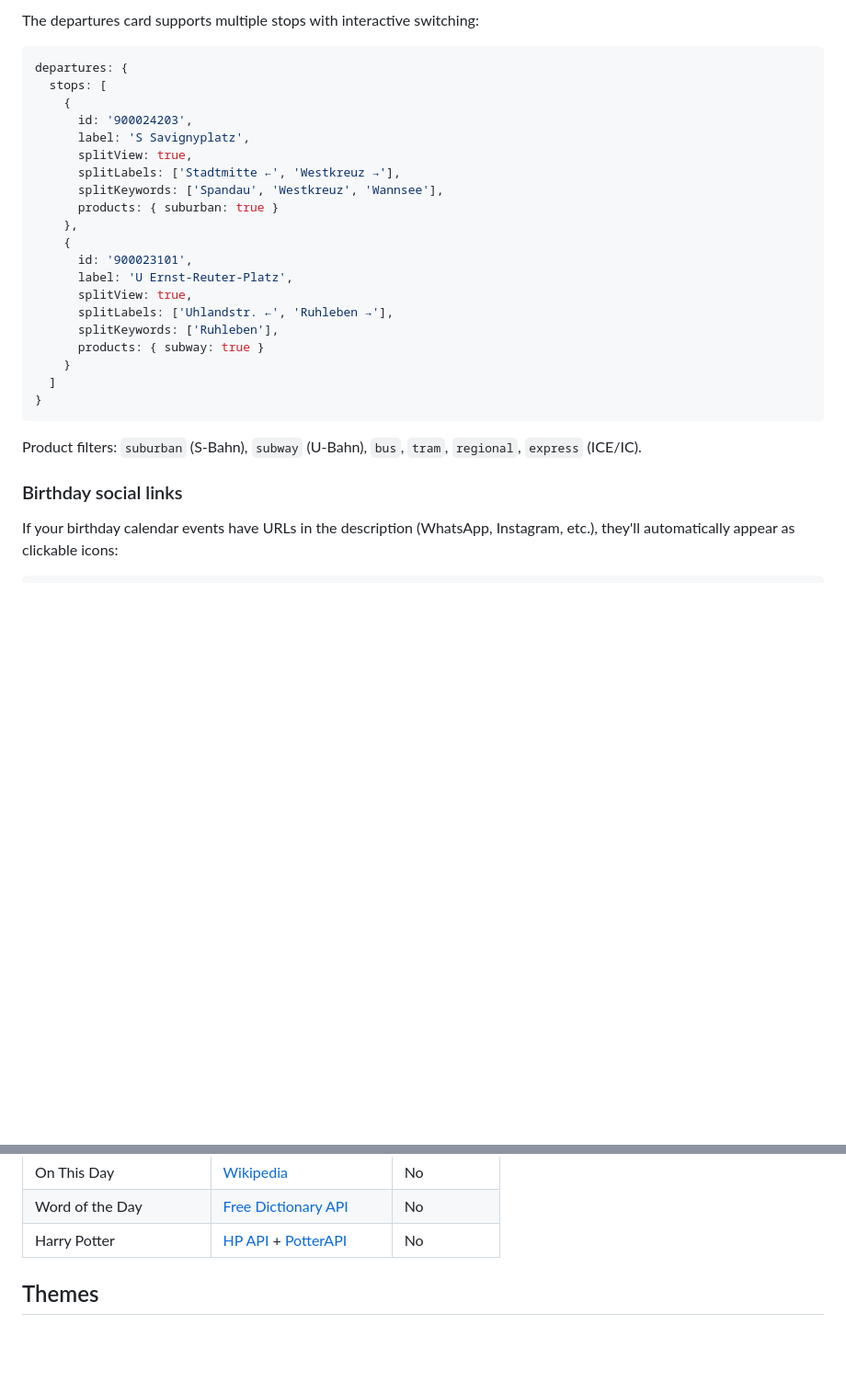
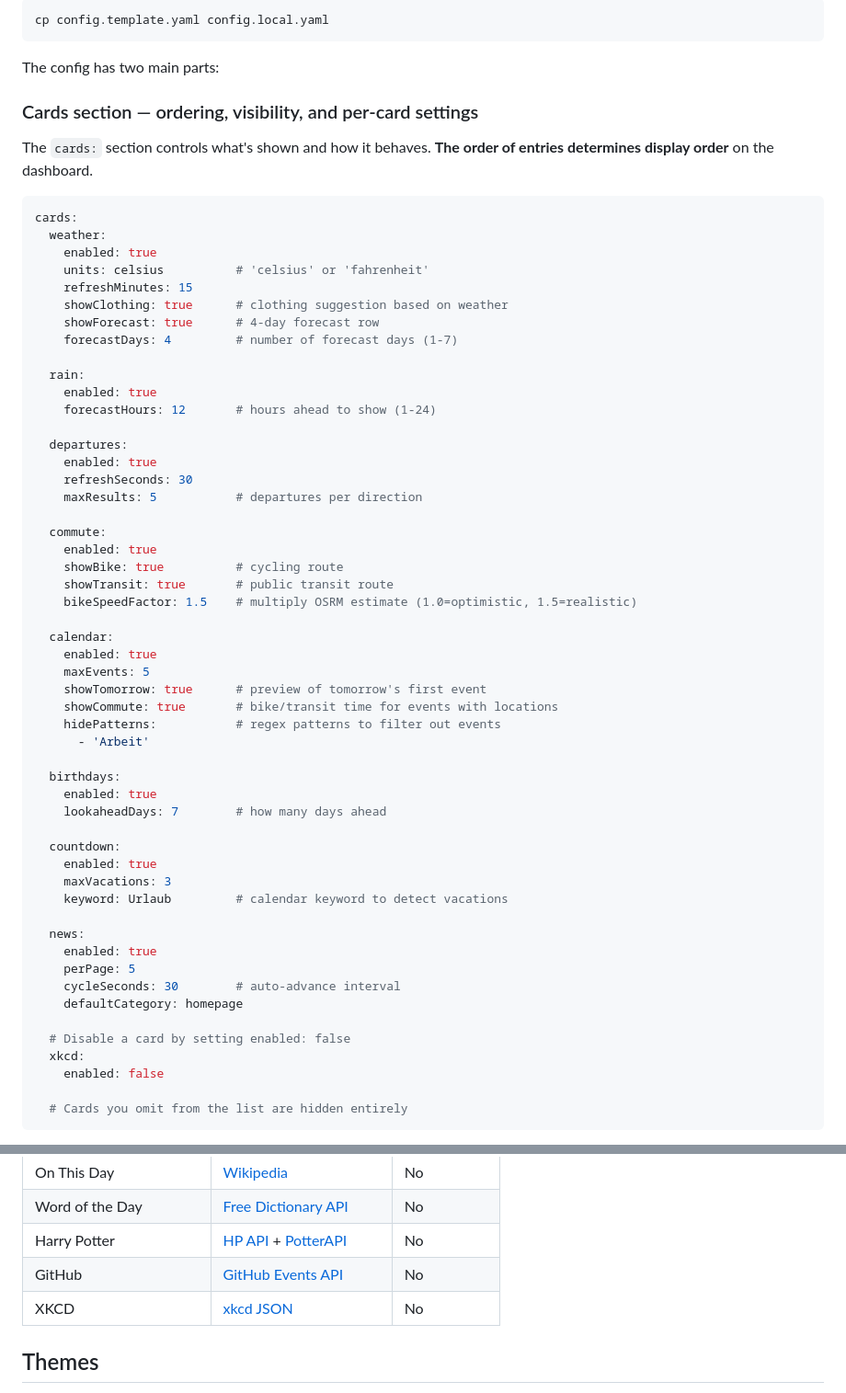
Before and after one commit to itsFelixH/homeboard, a Markdown page: README.md, 2 parts joined by grey strips. Shown at 92% size. Rendered like a GitHub page; blank space fills up the shorter version.

````diff
--- a/README.md
+++ b/README.md
@@ -76,32 +66,64 @@ All settings live in `js/config.local.js`. See `js/config.template.js` for all a
-The departures card supports multiple stops with interactive switching:
-
-```javascript
-departures: {
-  stops: [
-    {
-      id: '900024203',
-      label: 'S Savignyplatz',
-      splitView: true,
-      splitLabels: ['Stadtmitte ←', 'Westkreuz →'],
-      splitKeywords: ['Spandau', 'Westkreuz', 'Wannsee'],
-      products: { suburban: true }
-    },
-    {
-      id: '900023101',
-      label: 'U Ernst-Reuter-Platz',
-      splitView: true,
-      splitLabels: ['Uhlandstr. ←', 'Ruhleben →'],
-      splitKeywords: ['Ruhleben'],
-      products: { subway: true }
-    }
-  ]
-}
+```bash
+cp config.template.yaml config.local.yaml
 ```
 
-Product filters: `suburban` (S-Bahn), `subway` (U-Bahn), `bus`, `tram`, `regional`, `express` (ICE/IC).
+The config has two main parts:
 
-### Birthday social links
+### Cards section — ordering, visibility, and per-card settings
 
-If your birthday calendar events have URLs in the description (WhatsApp, Instagram, etc.), they'll automatically appear as clickable icons:
+The `cards:` section controls what's shown and how it behaves. **The order of entries determines display order** on the dashboard.
 
+```yaml
+cards:
+  weather:
+    enabled: true
+    units: celsius          # 'celsius' or 'fahrenheit'
+    refreshMinutes: 15
+    showClothing: true      # clothing suggestion based on weather
+    showForecast: true      # 4-day forecast row
+    forecastDays: 4         # number of forecast days (1-7)
+
+  rain:
+    enabled: true
+    forecastHours: 12       # hours ahead to show (1-24)
+
+  departures:
+    enabled: true
+    refreshSeconds: 30
+    maxResults: 5           # departures per direction
+
+  commute:
+    enabled: true
+    showBike: true          # cycling route
+    showTransit: true       # public transit route
+    bikeSpeedFactor: 1.5    # multiply OSRM estimate (1.0=optimistic, 1.5=realistic)
+
+  calendar:
+    enabled: true
+    maxEvents: 5
+    showTomorrow: true      # preview of tomorrow's first event
+    showCommute: true       # bike/transit time for events with locations
+    hidePatterns:           # regex patterns to filter out events
+      - 'Arbeit'
+
+  birthdays:
+    enabled: true
+    lookaheadDays: 7        # how many days ahead
+
+  countdown:
+    enabled: true
+    maxVacations: 3
+    keyword: Urlaub         # calendar keyword to detect vacations
+
+  news:
+    enabled: true
+    perPage: 5
+    cycleSeconds: 30        # auto-advance interval
+    defaultCategory: homepage
+
+  # Disable a card by setting enabled: false
+  xkcd:
+    enabled: false
+
+  # Cards you omit from the list are hidden entirely
 ```
@@ -156,6 +288,8 @@ All APIs are free and require no registration unless noted.
 | On This Day | [Wikipedia](https://api.wikimedia.org/) | No |
 | Word of the Day | [Free Dictionary API](https://dictionaryapi.dev/) | No |
 | Harry Potter | [HP API](https://hp-api.onrender.com/) + [PotterAPI](https://potterapi-fedeperin.vercel.app/) | No |
+| GitHub | [GitHub Events API](https://docs.github.com/en/rest/activity/events) | No |
+| XKCD | [xkcd JSON](https://xkcd.com/info.0.json) | No |
 
 ## Themes
 
````
Also changed, not shown: other parts of README.md (+159 -55 lines).
